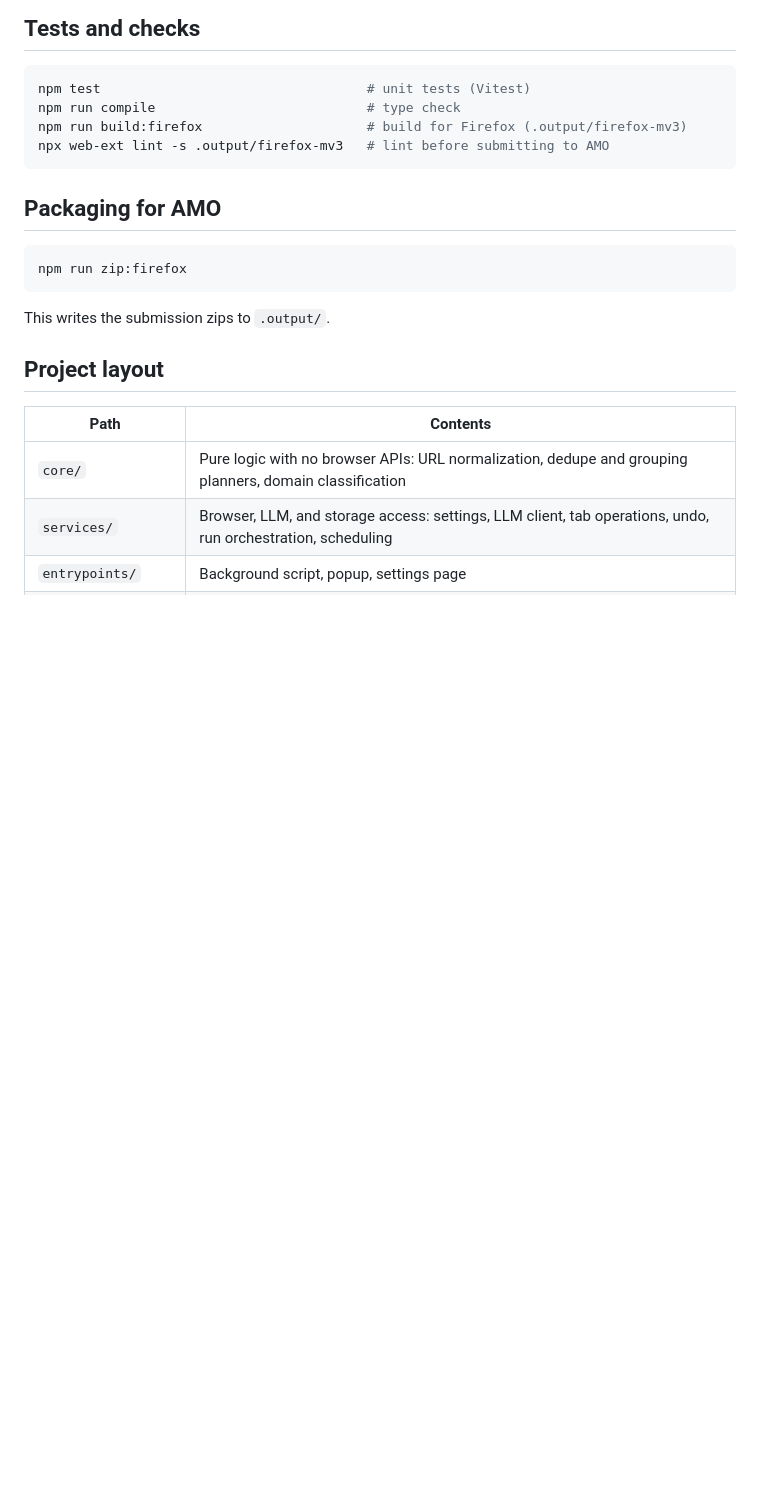
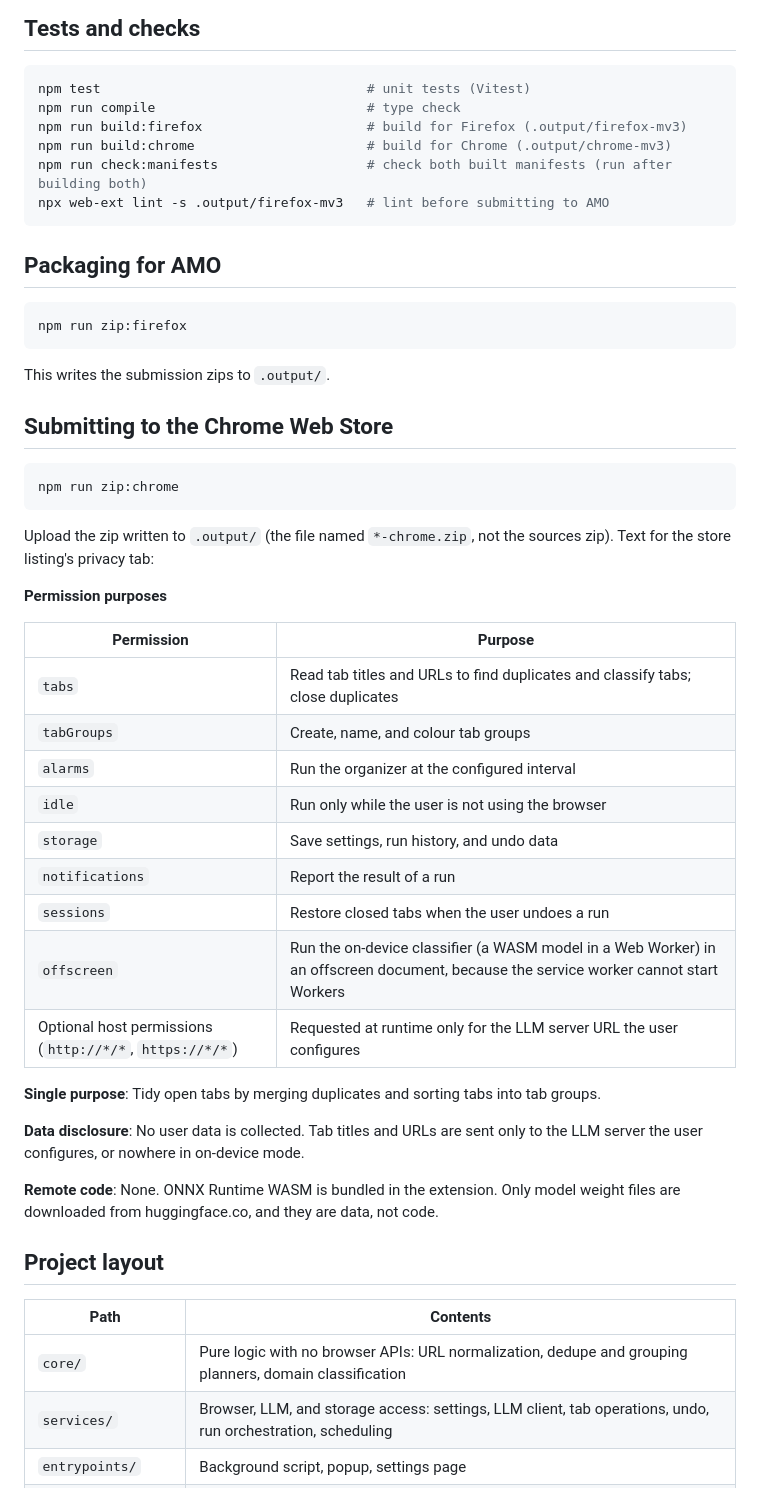
Before and after one commit to highpon/local-llm-tab-organizer, a Markdown page: README.md, the part around one of its changes. Drawn GitHub-style; blank space fills up the shorter version.

Commit message:
docs: describe Chrome setup, checks and store submission
Co-Authored-By: Claude Opus 5.5 <noreply@anthropic.com>

````diff
--- a/README.md
+++ b/README.md
@@ -85,6 +102,8 @@ If `OLLAMA_ORIGINS` is missing, the connection test shows a 403 error with setup
 npm test                                  # unit tests (Vitest)
 npm run compile                           # type check
 npm run build:firefox                     # build for Firefox (.output/firefox-mv3)
+npm run build:chrome                      # build for Chrome (.output/chrome-mv3)
+npm run check:manifests                   # check both built manifests (run after building both)
 npx web-ext lint -s .output/firefox-mv3   # lint before submitting to AMO
 ```
 
@@ -96,6 +115,34 @@ npm run zip:firefox
 
 This writes the submission zips to `.output/`.
 
+## Submitting to the Chrome Web Store
+
+```sh
+npm run zip:chrome
+```
+
+Upload the zip written to `.output/` (the file named `*-chrome.zip`, not the sources zip). Text for the store listing's privacy tab:
+
+**Permission purposes**
+
+| Permission | Purpose |
+|---|---|
+| `tabs` | Read tab titles and URLs to find duplicates and classify tabs; close duplicates |
+| `tabGroups` | Create, name, and colour tab groups |
+| `alarms` | Run the organizer at the configured interval |
+| `idle` | Run only while the user is not using the browser |
+| `storage` | Save settings, run history, and undo data |
+| `notifications` | Report the result of a run |
+| `sessions` | Restore closed tabs when the user undoes a run |
+| `offscreen` | Run the on-device classifier (a WASM model in a Web Worker) in an offscreen document, because the service worker cannot start Workers |
+| Optional host permissions (`http://*/*`, `https://*/*`) | Requested at runtime only for the LLM server URL the user configures |
+
+**Single purpose**: Tidy open tabs by merging duplicates and sorting tabs into tab groups.
+
+**Data disclosure**: No user data is collected. Tab titles and URLs are sent only to the LLM server the user configures, or nowhere in on-device mode.
+
+**Remote code**: None. ONNX Runtime WASM is bundled in the extension. Only model weight files are downloaded from huggingface.co, and they are data, not code.
+
 ## Project layout
 
 | Path | Contents |
````
Also changed, not shown: other parts of README.md (+22 -5 lines), docs/manual-test.md (+33 -2 lines).
